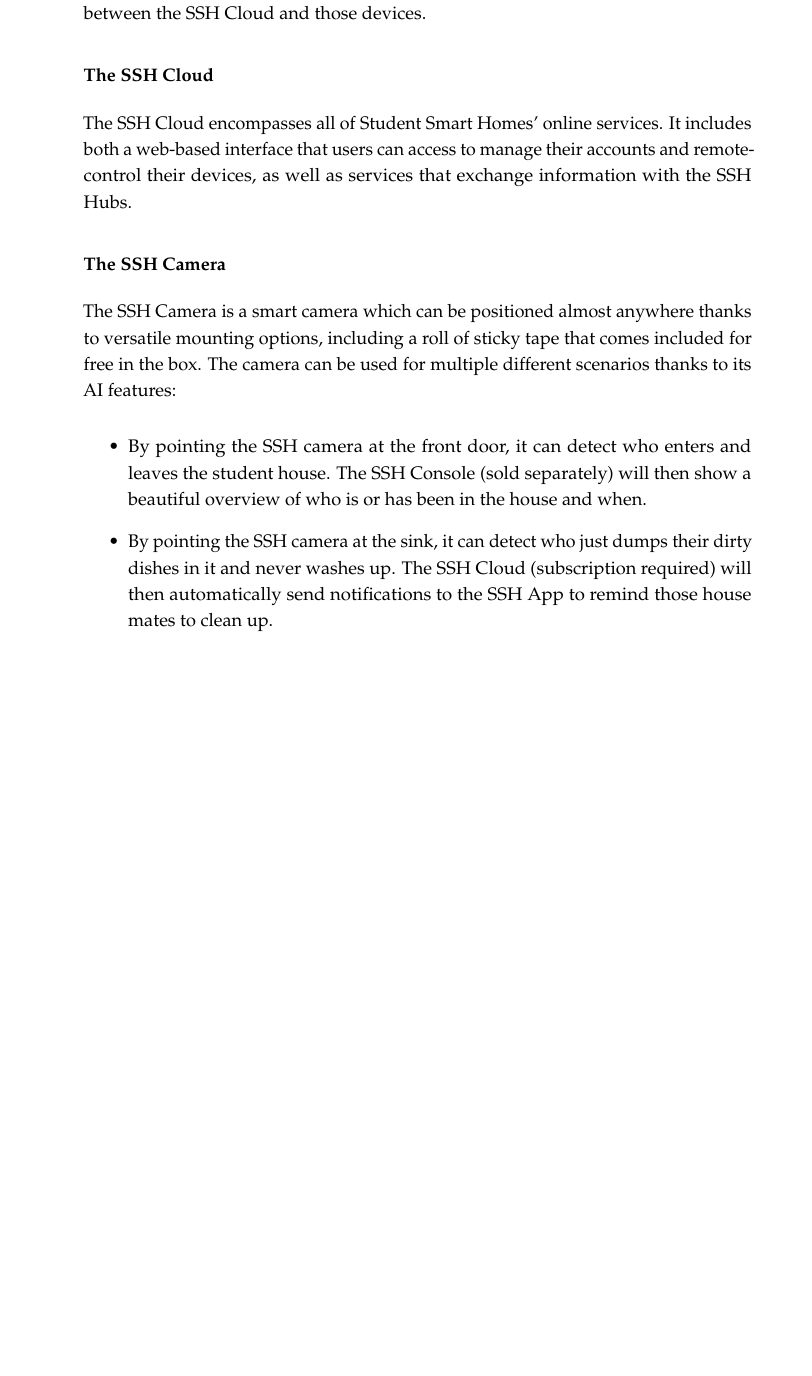
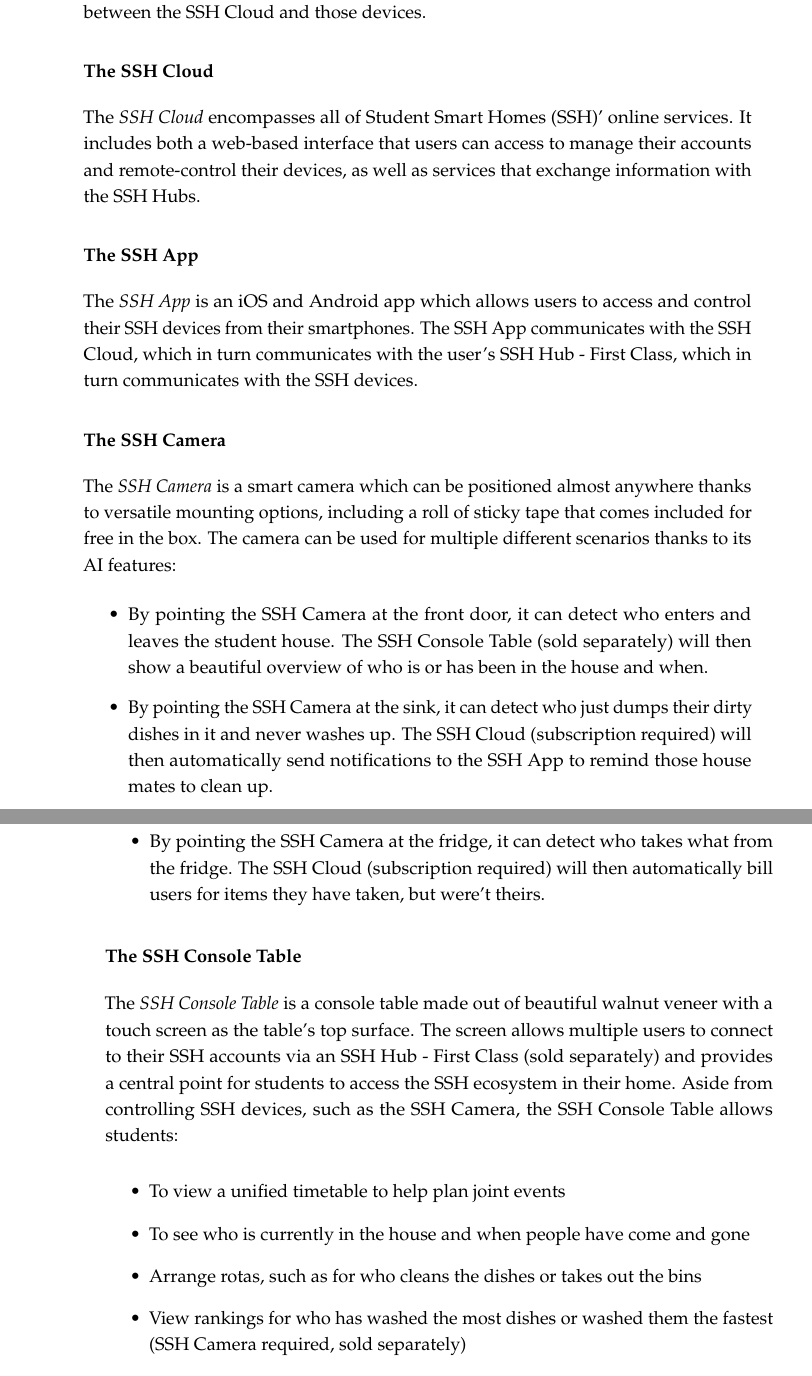
Before and after one commit to uob-sepp/guide, a LaTeX thesis (sepp.tex, which reads cswk/orgs/ssh.tex): part of page 12 of 16 before the commit and two parts of pages 12 and 13 of 17 after it, the two joined at a grey line, cut so that both start at the same text, the shorter picture padded with empty space. Compiled offline with pdfLaTeX.

Commit message:
Use variables for names; add more SSH products

```diff
--- a/cswk/orgs/ssh.tex
+++ b/cswk/orgs/ssh.tex
@@ -19,15 +19,32 @@ Some of their existing products are outlined in the following sections.
 
-The SSH Hub - First Class is Student Smart Homes' most recent smart home hub product. The device is USB-powered and connects other SSH products in the student home (via Bluetooth or WiFi) to the SSH Cloud (via WiFi). It runs software which detect SSH products in range, communicates with them, and propagates information between the SSH Cloud and those devices.
+The \emph{\sshHub} is \sshShortName' most recent smart home hub product. The device is USB-powered and connects other \ssh\ products in the student home (via Bluetooth or WiFi) to the \sshCloud\ (via WiFi). It runs software which detect \ssh\ products in range, communicates with them, and propagates information between the \sshCloud\ and those devices.
 
-\subsubsection{The SSH Cloud}
+\subsubsection{The \sshCloud}
 
-The SSH Cloud encompasses all of Student Smart Homes' online services. It includes both a web-based interface that users can access to manage their accounts and remote-control their devices, as well as services that exchange information with the SSH Hubs.
+The \emph{\sshCloud} encompasses all of \sshFullName' online services. It includes both a web-based interface that users can access to manage their accounts and remote-control their devices, as well as services that exchange information with the \sshHubShort s.
 
-\subsubsection{The SSH Camera}
+\subsubsection*{The \sshApp}
 
-The SSH Camera is a smart camera which can be positioned almost anywhere thanks to versatile mounting options, including a roll of sticky tape that comes included for free in the box. The camera can be used for multiple different scenarios thanks to its AI features:
+The \emph{\sshApp} is an iOS and Android app which allows users to access and control their \ssh\ devices from their smartphones. The \sshApp\ communicates with the \sshCloud, which in turn communicates with the user's \sshHub, which in turn communicates with the \ssh\ devices.
+
+\subsubsection{The \sshCamera}
+
+The \emph{\sshCamera} is a smart camera which can be positioned almost anywhere thanks to versatile mounting options, including a roll of sticky tape that comes included for free in the box. The camera can be used for multiple different scenarios thanks to its AI features:
 
 \begin{itemize}
-    \item By pointing the SSH camera at the front door, it can detect who enters and leaves the student house. The SSH Console (sold separately) will then show a beautiful overview of who is or has been in the house and when.
-    \item By pointing the SSH camera at the sink, it can detect who just dumps their dirty dishes in it and never washes up. The SSH Cloud (subscription required) will then automatically send notifications to the SSH App to remind those house mates to clean up.
+    \item By pointing the \sshCamera\ at the front door, it can detect who enters and leaves the student house. The \sshConsole\ (sold separately) will then show a beautiful overview of who is or has been in the house and when.
+    \item By pointing the \sshCamera\ at the sink, it can detect who just dumps their dirty dishes in it and never washes up. The \sshCloud\ (subscription required) will then automatically send notifications to the \sshApp\ to remind those house mates to clean up.
+    \item By pointing the \sshCamera\ at the fridge, it can detect who takes what from the fridge. The \sshCloud\ (subscription required) will then automatically bill users for items they have taken, but were't theirs.
 \end{itemize}
+
+\subsubsection{The \sshConsole}
+
+The \emph{\sshConsole}\ is a console table made out of beautiful walnut veneer with a touch screen as the table's top surface. The screen allows multiple users to connect to their \ssh\ accounts via an \sshHub\ (sold separately) and provides a central point for students to access the \ssh\ ecosystem in their home. Aside from controlling \ssh\ devices, such as the \sshCamera, the \sshConsole\ allows students:
+
+\begin{itemize}
+    \item To view a unified timetable to help plan joint events
+    \item To see who is currently in the house and when people have come and gone
+    \item Arrange rotas, such as for who cleans the dishes or takes out the bins
+    \item View rankings for who has washed the most dishes or washed them the fastest (\sshCamera\ required, sold separately)
+    \item Make purchases from third-party providers and automatically split the bill
+\end{itemize}
--- a/sepp.tex
+++ b/sepp.tex
@@ -169,6 +169,8 @@ backgroundcolor = gray!5
 
 \AtBeginDocument{\addtocontents{toc}{\protect\thispagestyle{fancy}}}
 
+\input{util.tex}
+
 \begin{document}
 \fancypagestyle{empty}{\fancyhf{}}
 \pagestyle{empty}
```
Also changed, not shown: util.tex (added, +24 -0 lines), cswk/orgs/ssh.tex (6 more changed lines).
